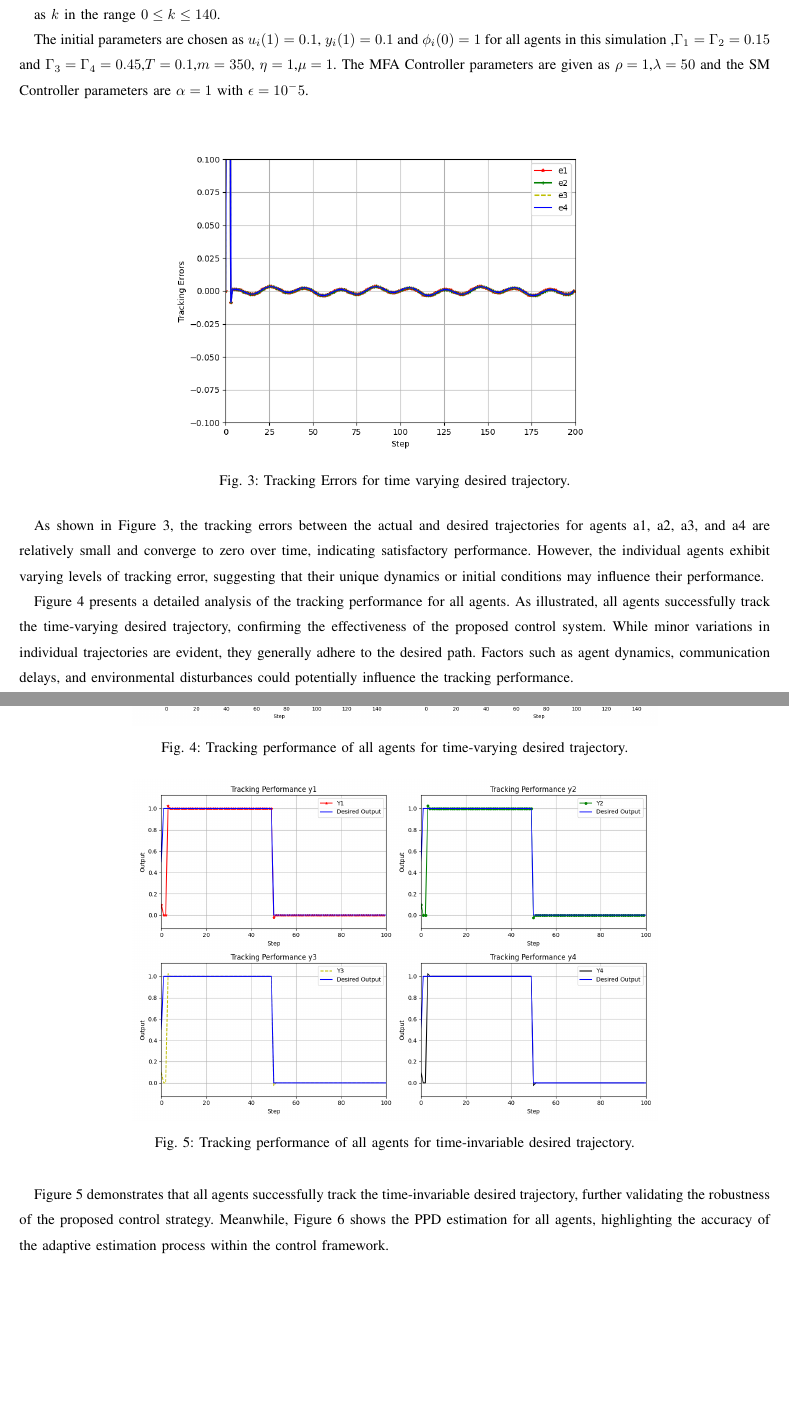
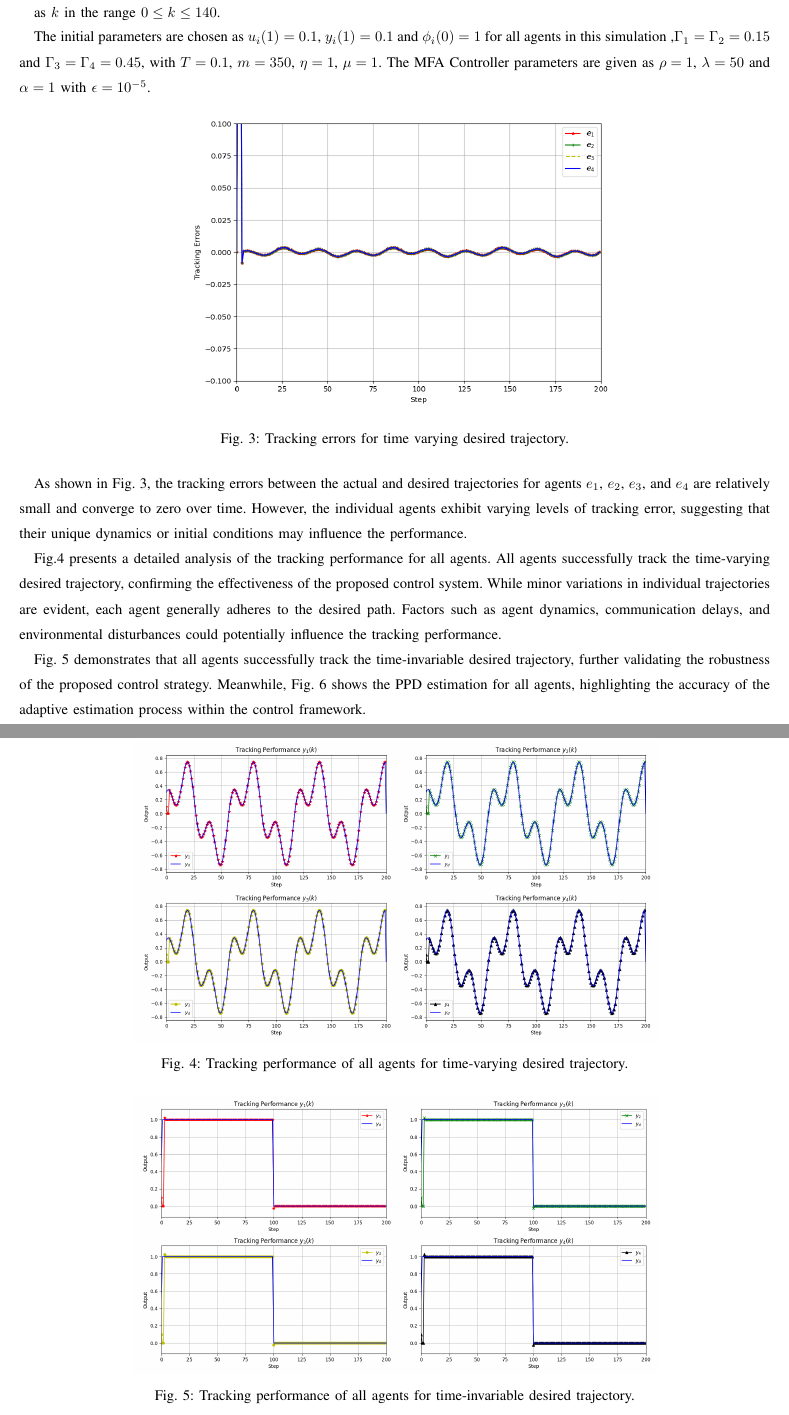
Before and after one commit to TonyBimenyi/First-Paper, a LaTeX paper (mfasmc.tex): two parts of pages 11 and 12 of 14, joined at a grey line, cut so that both start at the same text, the shorter picture padded with empty space. Compiled offline with pdfLaTeX.

Commit message:
changes with new pictures

```diff
--- a/mfasmc.tex
+++ b/mfasmc.tex
@@ -753,25 +753,24 @@ y_d(k) = 0.5 \sin\left(\frac{k \pi}{30}\right) + 0.3  \cos\left(\frac{k \pi}{10}
 
 as \( k \) in the range \( 0 \leq k \leq 140 \).
 
-The initial parameters are chosen as \(u_i(1)=0.1\), \(y_i(1)=0.1\) and \(\phi_i(0)=1 \) for all agents in this simulation ,\(\Gamma_{1}=\Gamma_{2}=0.15\) and \(\Gamma_{3}=\Gamma_{4}=0.45\),\(T=0.1\),\(m=350\), \(\eta=1\),\(\mu=1\). The MFA Controller parameters are given as \(\rho=1\),\(\lambda=50\) and the SM Controller parameters are
-\(\alpha=1\) with \(\epsilon=10^-5\).
+The initial parameters are chosen as \(u_i(1)=0.1\), \(y_i(1)=0.1\) and \(\phi_i(0)=1 \) for all agents in this simulation ,\(\Gamma_{1}=\Gamma_{2}=0.15\) and \(\Gamma_{3}=\Gamma_{4}=0.45\), with \(T=0.1\), \(m=350\), \(\eta=1\), \(\mu=1\). The MFA Controller parameters are given as \(\rho=1\), \(\lambda=50\) and \(\alpha=1\) with \(\epsilon=10^{-5}\).
 \begin{figure}[h!]
     \centering
     \includegraphics[width=0.6\textwidth]{Figure_2.png}
-    \caption{Tracking Errors for time varying desired trajectory.}
+    \caption{Tracking errors for time varying desired trajectory.}
     \label{fig:figure_2} % Label for referencing the figure
 \end{figure}
 
-As shown in Figure \ref{fig:figure_2}, the tracking errors between the actual and desired trajectories for agents a1, a2, a3, and a4 are relatively small and converge to zero over time, indicating satisfactory performance. However, the individual agents exhibit varying levels of tracking error, suggesting that their unique dynamics or initial conditions may influence their performance.
+As shown in Fig. \ref{fig:figure_2}, the tracking errors between the actual and desired trajectories for agents $e_1$, $e_2$, $e_3$, and $e_4$ are relatively small and converge to zero over time. However, the individual agents exhibit varying levels of tracking error, suggesting that their unique dynamics or initial conditions may influence the performance.
 
 \begin{figure}[h!]
     \centering
-    \includegraphics[width=0.7\textwidth]{Figure_3.png}
+    \includegraphics[width=0.7\textwidth]{Figure_1.png}
     \caption{Tracking performance of all agents for time-varying desired trajectory.}
     \label{fig:figure_3} % Label for referencing the figure
 \end{figure}
 
-Figure \ref{fig:figure_3} presents a detailed analysis of the tracking performance for all agents. As illustrated, all agents successfully track the time-varying desired trajectory, confirming the effectiveness of the proposed control system. While minor variations in individual trajectories are evident, they generally adhere to the desired path. Factors such as agent dynamics, communication delays, and environmental disturbances could potentially influence the tracking performance.
+Fig.\ref{fig:figure_3} presents a detailed analysis of the tracking performance for all agents. All agents successfully track the time-varying desired trajectory, confirming the effectiveness of the proposed control system. While minor variations in individual trajectories are evident, each agent generally adheres to the desired path. Factors such as agent dynamics, communication delays, and environmental disturbances could potentially influence the tracking performance.
 
 \begin{figure}[h!]
     \centering
@@ -787,5 +786,5 @@ Figure \ref{fig:figure_3} presents a detailed analysis of the tracking performan
     \label{fig:figure_5} % Label for referencing the figure
 \end{figure}
 
-Figure \ref{fig:figure_4} demonstrates that all agents successfully track the time-invariable desired trajectory, further validating the robustness of the proposed control strategy. Meanwhile, Figure \ref{fig:figure_5} shows the PPD estimation for all agents, highlighting the accuracy of the adaptive estimation process within the control framework.
+Fig. \ref{fig:figure_4} demonstrates that all agents successfully track the time-invariable desired trajectory, further validating the robustness of the proposed control strategy. Meanwhile, Fig. \ref{fig:figure_5} shows the PPD estimation for all agents, highlighting the accuracy of the adaptive estimation process within the control framework.
 
```
Also changed, not shown: Figure_1.png (added), Figure_2.png, Figure_3.png (deleted), Figure_4.png, Figure_5.png, diagram.png, mfasmc.pdf, mfasmc.tex (12 more changed lines), 5 other files.
